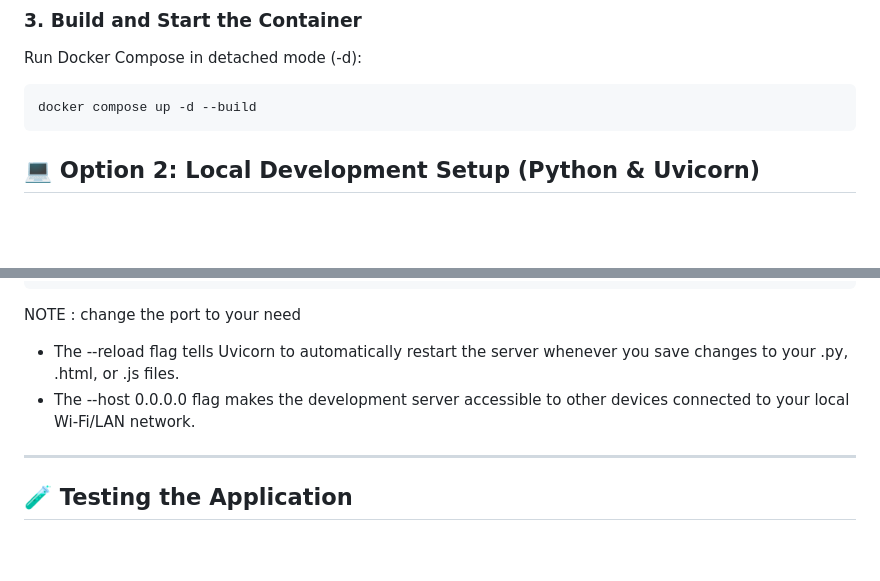
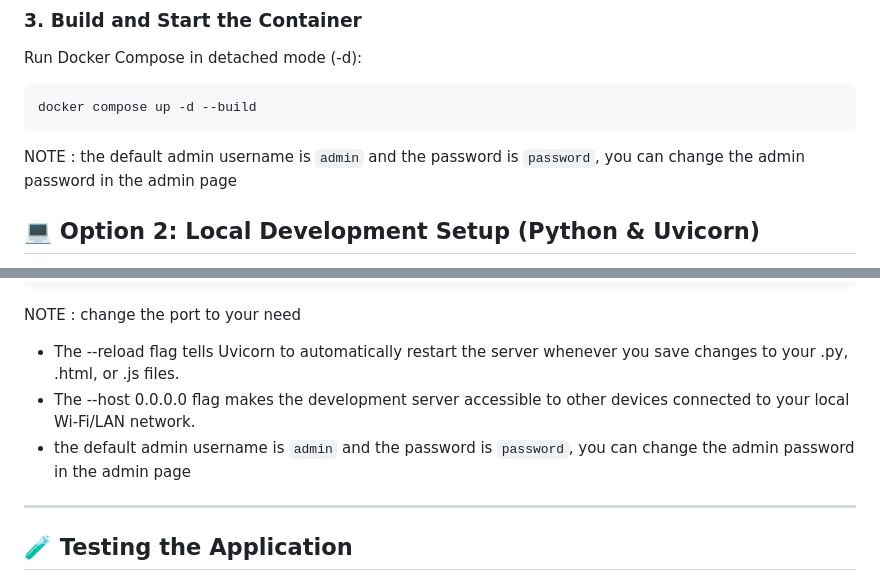
Before and after one commit to mikhagirsang29/E-Vote-StuCo, a Markdown page: README.md, 2 parts joined by grey strips. Drawn GitHub-style; blank space fills up the shorter version.

Commit message:
Update README with admin username and password info
Clarified default admin credentials and their location in the README.

````diff
--- a/README.md
+++ b/README.md
@@ -43,7 +43,7 @@ Run Docker Compose in detached mode (-d):
 ```bash
 docker compose up -d --build
 ```
-
+NOTE : the default admin username is `admin` and the password is `password`, you can change the admin password in the admin page
 
 ## 💻 Option 2: Local Development Setup (Python & Uvicorn)
 
@@ -88,6 +88,7 @@ uvicorn main:app --reload --host 0.0.0.0 --port 8000
 NOTE : change the port to your need
 - The --reload flag tells Uvicorn to automatically restart the server whenever you save changes to your .py, .html, or .js files.
 - The --host 0.0.0.0 flag makes the development server accessible to other devices connected to your local Wi-Fi/LAN network.
+- the default admin username is `admin` and the password is `password`, you can change the admin password in the admin page
 
 ---
 
````
